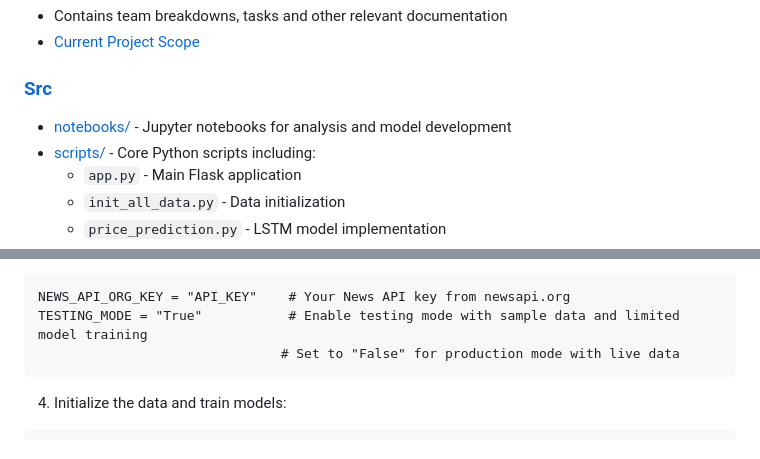
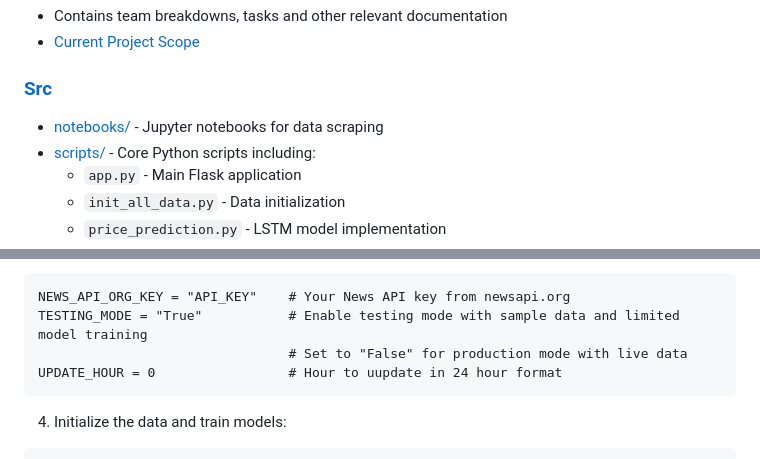
Before and after one commit to DavidMajomi/Stock-Market-Analysis, a Markdown page: readme.md, 2 parts joined by grey strips. Drawn GitHub-style.

````diff
--- a/readme.md
+++ b/readme.md
@@ -27,7 +27,7 @@ An Open source python server application for distributing public financial data
 * [Current Project Scope](./Documentation/Project%20Scope.md)
 
 ### [Src](./Src)
-* [notebooks/](./Src/notebooks) - Jupyter notebooks for analysis and model development
+* [notebooks/](./Src/scripts/notebooks) - Jupyter notebooks for data scraping
 * [scripts/](./Src/scripts) - Core Python scripts including:
   - `app.py` - Main Flask application
   - `init_all_data.py` - Data initialization
@@ -59,7 +59,8 @@ pip install -r requirements.txt
 ```
 NEWS_API_ORG_KEY = "API_KEY"    # Your News API key from newsapi.org
 TESTING_MODE = "True"           # Enable testing mode with sample data and limited model training
-                               # Set to "False" for production mode with live data
+                                # Set to "False" for production mode with live data
+UPDATE_HOUR = 0                 # Hour to uupdate in 24 hour format
 ```
 
 4. Initialize the data and train models:
````
